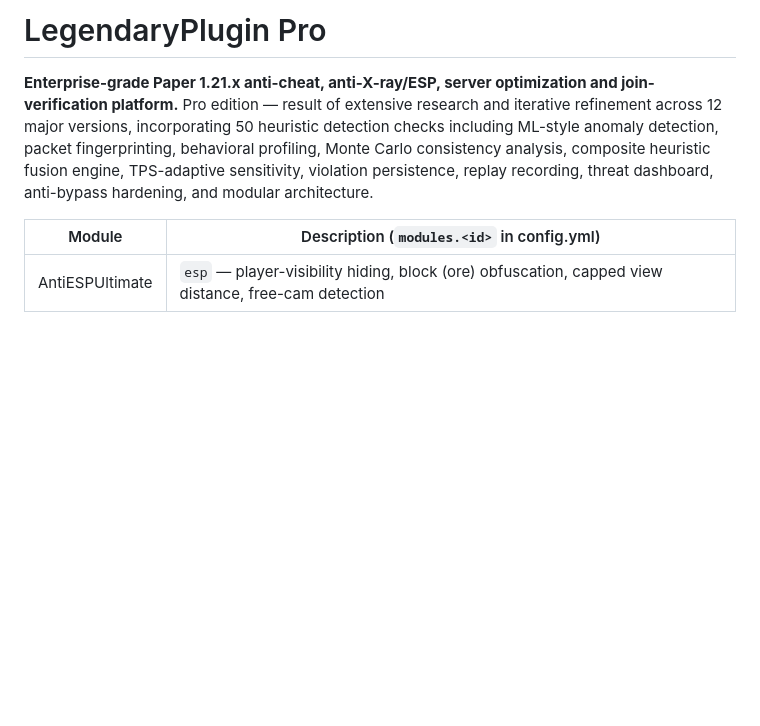
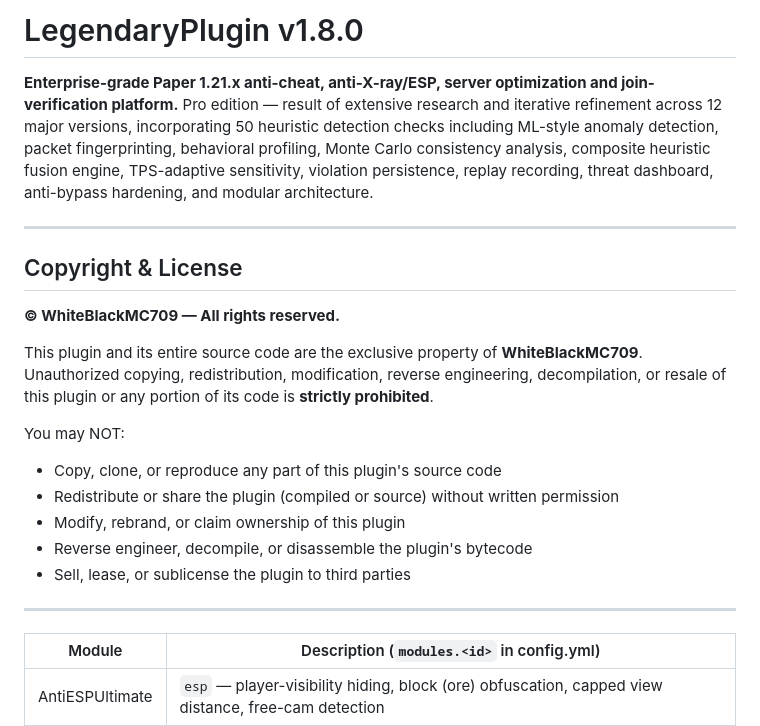
Before and after one commit to ltrtrongphu-png/LegendaryPlugin, a Markdown page: README.md, the part around the change. GitHub-like rendering; blank space fills up the shorter version.

Commit message:
Add WhiteBlackMC709 copyright watermark to README.md

```diff
--- a/README.md
+++ b/README.md
@@ -1,4 +1,4 @@
-# LegendaryPlugin Pro
+# LegendaryPlugin v1.8.0
 
 **Enterprise-grade Paper 1.21.x anti-cheat, anti-X-ray/ESP, server optimization
 and join-verification platform.** Pro edition — result of extensive research and
@@ -7,6 +7,26 @@ detection checks including ML-style anomaly detection, packet fingerprinting,
 behavioral profiling, Monte Carlo consistency analysis, composite heuristic
 fusion engine, TPS-adaptive sensitivity, violation persistence, replay recording,
 threat dashboard, anti-bypass hardening, and modular architecture.
+
+---
+
+## Copyright & License
+
+**© WhiteBlackMC709 — All rights reserved.**
+
+This plugin and its entire source code are the exclusive property of
+**WhiteBlackMC709**. Unauthorized copying, redistribution, modification,
+reverse engineering, decompilation, or resale of this plugin or any portion
+of its code is **strictly prohibited**.
+
+You may NOT:
+- Copy, clone, or reproduce any part of this plugin's source code
+- Redistribute or share the plugin (compiled or source) without written permission
+- Modify, rebrand, or claim ownership of this plugin
+- Reverse engineer, decompile, or disassemble the plugin's bytecode
+- Sell, lease, or sublicense the plugin to third parties
+
+---
 
 | Module             | Description (`modules.<id>` in config.yml) |
 |---------------------|-----------------------------------------------|
```
